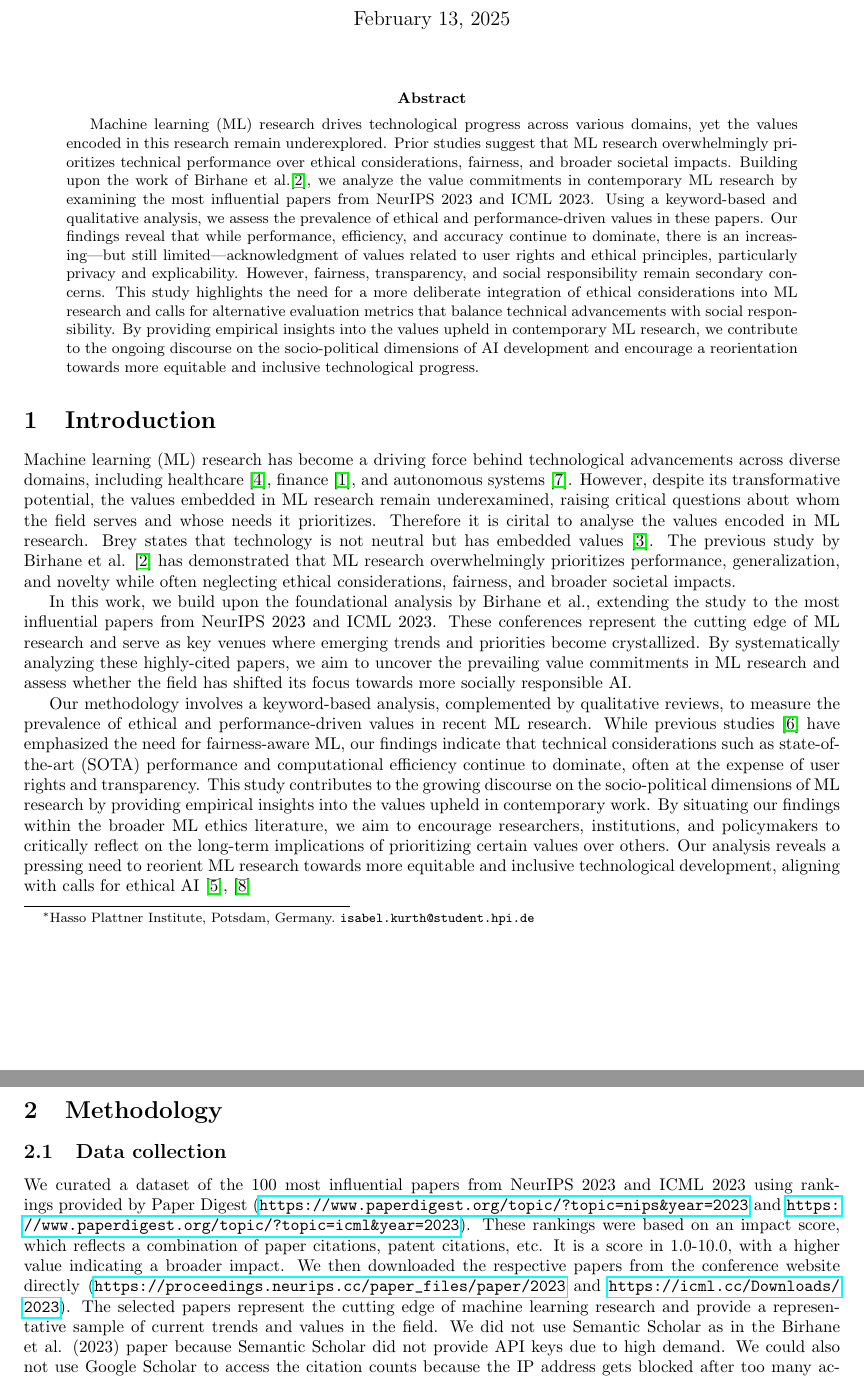
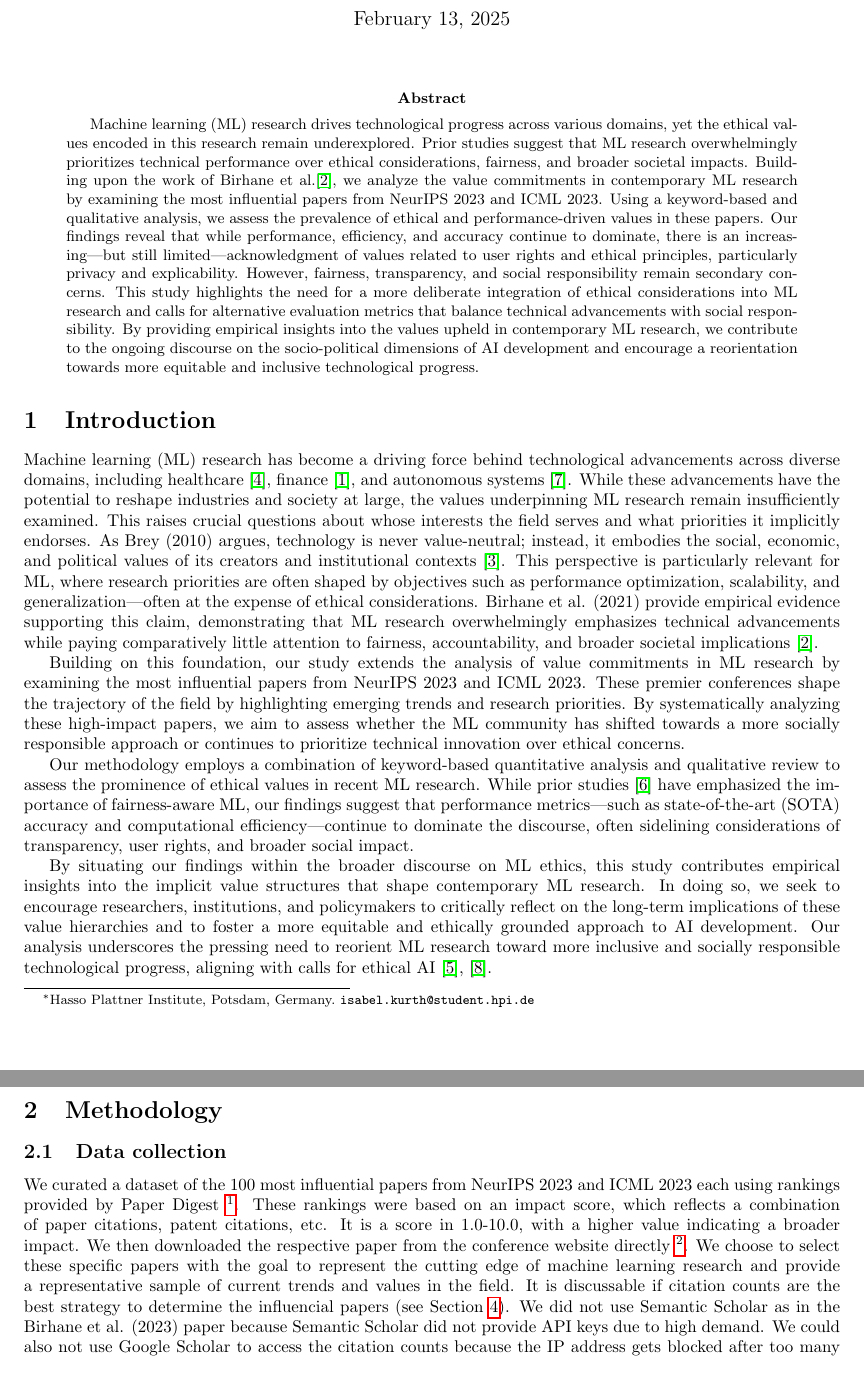
Before and after one commit to IsabelKurth/values-in-ml-research, a LaTeX paper (latex/paper.tex): two parts of pages 1 and 2 of 10, joined at a grey line, cut so that both start at the same text. Compiled offline with pdfLaTeX.

Commit message:
high resolution plots and typos fixed

```diff
--- a/latex/paper.tex
+++ b/latex/paper.tex
@@ -22,7 +22,7 @@
 % Abstract Section
 \begin{abstract}
 % \textbf{Keywords:} Machine Learning, Ethics, Values, Society, Impact
-Machine learning (ML) research drives technological progress across various domains, yet the values encoded in this research remain underexplored. Prior studies suggest that ML research overwhelmingly prioritizes
+Machine learning (ML) research drives technological progress across various domains, yet the ethical values encoded in this research remain underexplored. Prior studies suggest that ML research overwhelmingly prioritizes
 technical performance over ethical considerations, fairness, and broader societal impacts. Building upon the work of Birhane et al.\cite{valuesInML2021}, we analyze the value commitments in contemporary ML research by examining
 the most influential papers from NeurIPS 2023 and ICML 2023. Using a keyword-based and qualitative analysis, we assess the prevalence of ethical and performance-driven values in these papers. Our findings reveal that while
 performance, efficiency, and accuracy continue to dominate, there is an increasing—but still limited—acknowledgment of values related to user rights and ethical principles, particularly privacy and explicability. However,
@@ -34,31 +34,33 @@ AI development and encourage a reorientation towards more equitable and inclusiv
 % Sections
 \section{Introduction}
 Machine learning (ML) research has become a driving force behind technological advancements across diverse domains, including healthcare \cite{esteva2019guide}, finance \cite{berg2022fintech}, and autonomous systems \cite{hawkins2021guidance}.
-However, despite its transformative potential, the values embedded in ML research remain underexamined,
-raising critical questions about whom the field serves and whose needs it prioritizes. Therefore it is cirital to analyse the values encoded in ML research. Brey states that technology is not neutral but has embedded values \cite{brey2010values}.
-The previous study by Birhane et al. \cite{valuesInML2021} has demonstrated that ML research overwhelmingly prioritizes
-performance, generalization, and novelty while often neglecting ethical considerations, fairness, and broader societal impacts.
+While these advancements have the potential to reshape industries and society at large, the values underpinning ML research remain insufficiently examined. This raises crucial questions about whose interests the field serves and what priorities it implicitly endorses.
+As Brey (2010) argues, technology is never value-neutral; instead, it embodies the social, economic, and political values of its creators and institutional contexts \cite{brey2010values}. This perspective is particularly relevant for ML,
+where research priorities are often shaped by objectives such as performance optimization, scalability, and generalization—often at the expense of ethical considerations. Birhane et al. (2021) provide empirical evidence supporting this
+claim, demonstrating that ML research overwhelmingly emphasizes technical advancements while paying comparatively little attention to fairness, accountability, and broader societal implications \cite{valuesInML2021}.
 
-In this work, we build upon the foundational analysis by Birhane et al., extending the study to the most influential papers from NeurIPS 2023 and ICML 2023.
-These conferences represent the cutting edge of ML research and serve as key venues where emerging trends and priorities become crystallized. By systematically analyzing these highly-cited papers,
-we aim to uncover the prevailing value commitments in ML research and assess whether the field has shifted its focus towards more socially responsible AI.
+Building on this foundation, our study extends the analysis of value commitments in ML research by examining the most influential papers from NeurIPS 2023 and ICML 2023. These premier conferences shape the trajectory of the field by highlighting emerging trends
+and research priorities. By systematically analyzing these high-impact papers, we aim to assess whether the ML community has shifted towards a more socially responsible approach or continues to prioritize technical innovation over
+ethical concerns.
 
-Our methodology involves a keyword-based analysis, complemented by qualitative reviews, to measure the prevalence of ethical and performance-driven values in recent ML research. While previous studies \cite{geyik2019fairness}
-have emphasized the need for fairness-aware ML, our findings indicate that technical considerations such as state-of-the-art (SOTA) performance and computational
-efficiency continue to dominate, often at the expense of user rights and transparency.
-This study contributes to the growing discourse on the socio-political dimensions of ML research by providing empirical insights into the values upheld in contemporary work. By situating our findings within
-the broader ML ethics literature, we aim to encourage researchers, institutions, and policymakers to critically reflect on the long-term implications of prioritizing
-certain values over others. Our analysis reveals a pressing need to reorient ML research towards more equitable and inclusive technological development, aligning with calls for ethical AI \cite{floridi2022unified}, \cite{kalluri2020don}
+Our methodology employs a combination of keyword-based quantitative analysis and qualitative review to assess the prominence of ethical values in recent ML research. While prior studies \cite{geyik2019fairness} have emphasized the
+importance of fairness-aware ML, our findings suggest that performance metrics—such as state-of-the-art (SOTA) accuracy and computational efficiency—continue to dominate the discourse, often sidelining considerations of transparency,
+user rights, and broader social impact.
+
+By situating our findings within the broader discourse on ML ethics, this study contributes empirical insights into the implicit value structures that shape contemporary ML research. In doing so, we seek to encourage
+researchers, institutions, and policymakers to critically reflect on the long-term implications of these value hierarchies and to foster a more equitable and ethically grounded approach to AI development. Our analysis underscores
+the pressing need to reorient ML research toward more inclusive and socially responsible technological progress, aligning with calls for ethical AI \cite{floridi2022unified}, \cite{kalluri2020don}.
 
 \section{Methodology}
 \subsection{Data collection}
-We curated a dataset of the 100 most influential papers from NeurIPS 2023 and ICML 2023 using rankings provided by Paper Digest
-(\url{https://www.paperdigest.org/topic/?topic=nips&year=2023} and \url{https://www.paperdigest.org/topic/?topic=icml&year=2023}).
+We curated a dataset of the 100 most influential papers from NeurIPS 2023 and ICML 2023 each using rankings provided by Paper Digest
+\footnote{\url{https://www.paperdigest.org/topic/?topic=nips&year=2023} and \url{https://www.paperdigest.org/topic/?topic=icml&year=2023}}.
 These rankings were based on an impact score, which reflects a combination of paper citations, patent citations, etc. It is a score in 1.0-10.0,
-with a higher value indicating a broader impact. We then downloaded the respective papers from the conference website directly
-(\url{https://proceedings.neurips.cc/paper_files/paper/2023} and \url{https://icml.cc/Downloads/2023}).
-The selected papers represent the cutting edge of machine
-learning research and provide a representative sample of current trends and values in the field. We did not use Semantic Scholar as in the Birhane et
+with a higher value indicating a broader impact. We then downloaded the respective paper from the conference website directly
+\footnote{\url{https://proceedings.neurips.cc/paper_files/paper/2023} and \url{https://icml.cc/Downloads/2023}}.
+We choose to select these specific papers with the goal to represent the cutting edge of machine
+learning research and provide a representative sample of current trends and values in the field. It is discussable if citation counts are the best strategy to determine the influencial papers (see Section \ref{sec:discussion}).
+We did not use Semantic Scholar as in the Birhane et
 al. (2023) paper because Semantic Scholar did not provide API keys due to high demand. We could also not use Google Scholar to access the citation
 counts because the IP address gets blocked after too many access tries. A list of the PDFs of the 100 papers of both conferences can be found in the
 GitHub repository: \url{https://github.com/IsabelKurth/values-in-ml-research}.
```
Also changed, not shown: plots/histogram_keyword_counts_total_number.png, plots/percentage_both_conferences.png, plots/percentage_comparison_brihane.png, plots/percentage_comparison_conferences.png, plots/subset_percentage_comparison.png, latex/paper.tex (45 more changed lines), 9 other files.
